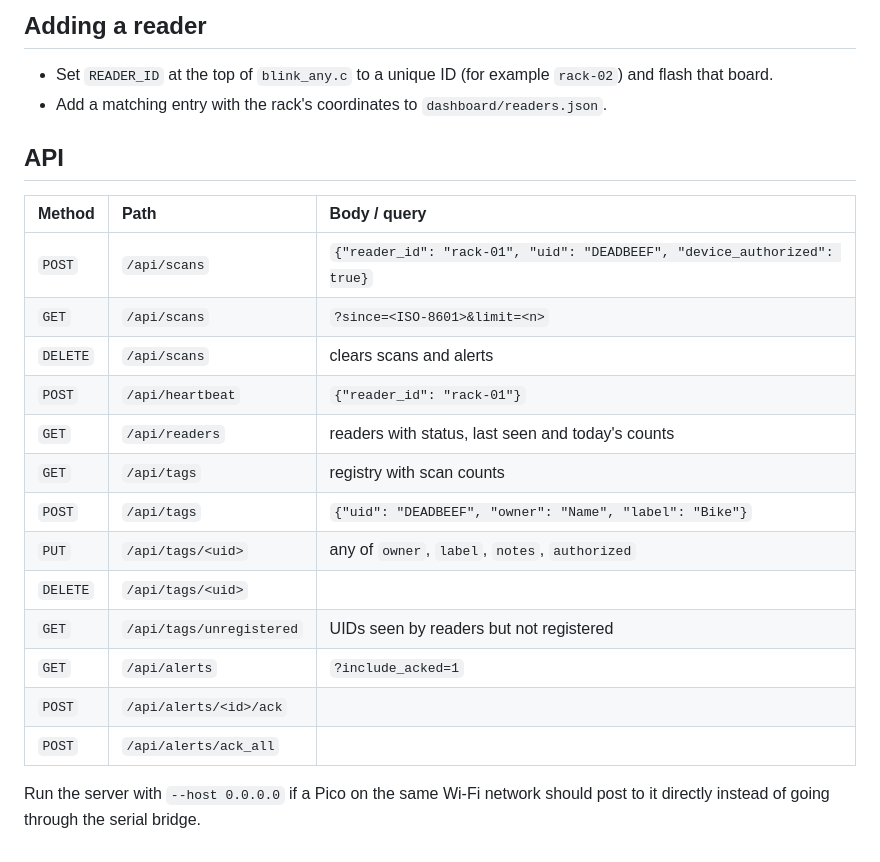
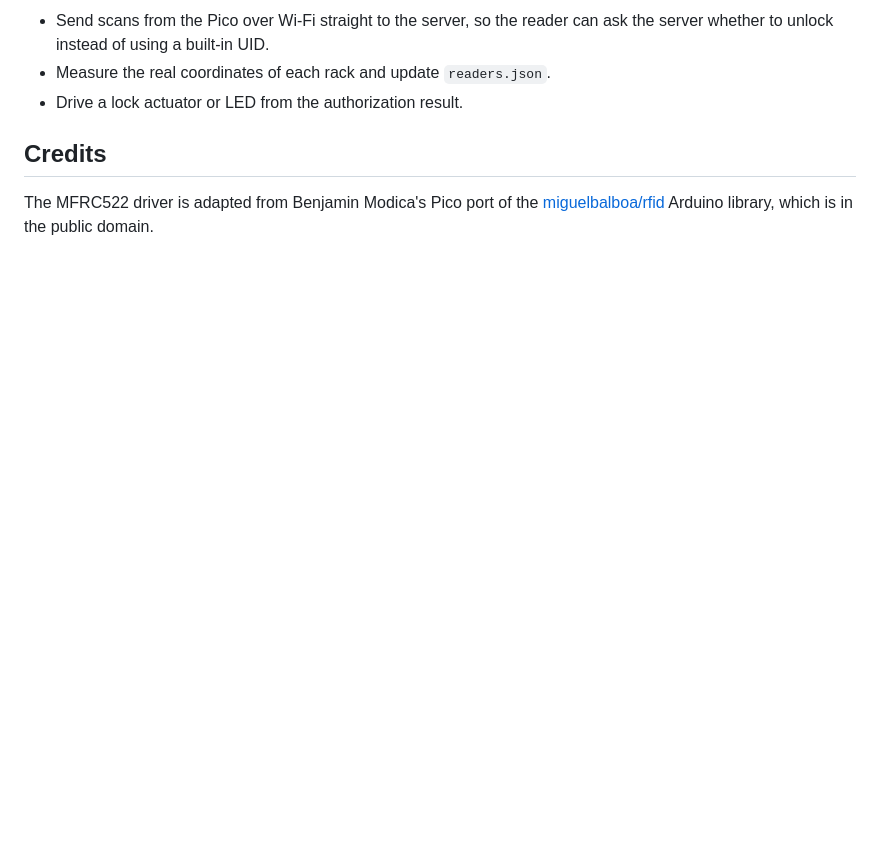
Before and after one commit to MNKripal/CapstoneProject_RFID, a Markdown page: README.md, the part around one of its changes. Drawn GitHub-style; blank space fills up the shorter version.

```diff
--- a/README.md
+++ b/README.md
@@ -102,27 +160,11 @@ warning whenever they disagree.
 
-## Adding a reader
+- Send scans from the Pico over Wi-Fi straight to the server, so the reader can ask
+  the server whether to unlock instead of using a built-in UID.
+- Measure the real coordinates of each rack and update `readers.json`.
+- Drive a lock actuator or LED from the authorization result.
 
-- Set `READER_ID` at the top of `blink_any.c` to a unique ID (for example `rack-02`) and
-  flash that board.
-- Add a matching entry with the rack's coordinates to `dashboard/readers.json`.
+## Credits
 
-## API
-
-| Method | Path | Body / query |
-| :--- | :--- | :--- |
-| `POST` | `/api/scans` | `{"reader_id": "rack-01", "uid": "DEADBEEF", "device_authorized": true}` |
-| `GET` | `/api/scans` | `?since=<ISO-8601>&limit=<n>` |
-| `DELETE` | `/api/scans` | clears scans and alerts |
-| `POST` | `/api/heartbeat` | `{"reader_id": "rack-01"}` |
-| `GET` | `/api/readers` | readers with status, last seen and today's counts |
-| `GET` | `/api/tags` | registry with scan counts |
-| `POST` | `/api/tags` | `{"uid": "DEADBEEF", "owner": "Name", "label": "Bike"}` |
-| `PUT` | `/api/tags/<uid>` | any of `owner`, `label`, `notes`, `authorized` |
-| `DELETE` | `/api/tags/<uid>` | |
-| `GET` | `/api/tags/unregistered` | UIDs seen by readers but not registered |
-| `GET` | `/api/alerts` | `?include_acked=1` |
-| `POST` | `/api/alerts/<id>/ack` | |
-| `POST` | `/api/alerts/ack_all` | |
-
-Run the server with `--host 0.0.0.0` if a Pico on the same Wi-Fi network should post to it
-directly instead of going through the serial bridge.
+The MFRC522 driver is adapted from Benjamin Modica's Pico port of the
+[miguelbalboa/rfid](https://github.com/miguelbalboa/rfid) Arduino library, which is
+in the public domain.
```
Also changed, not shown: other parts of README.md (+131 -73 lines).
